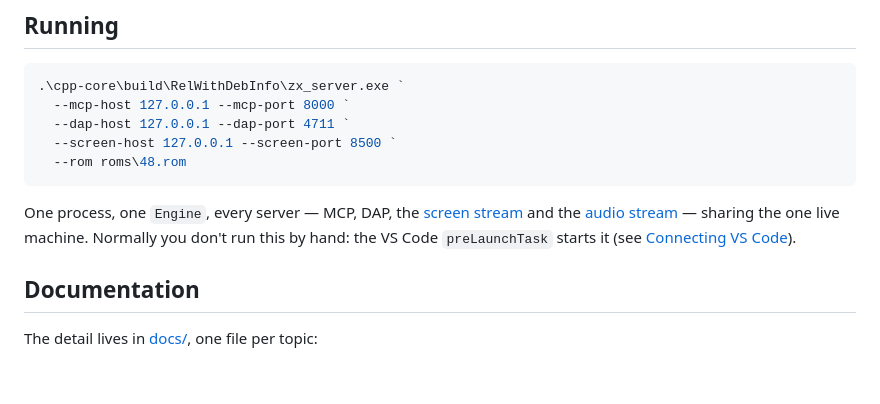
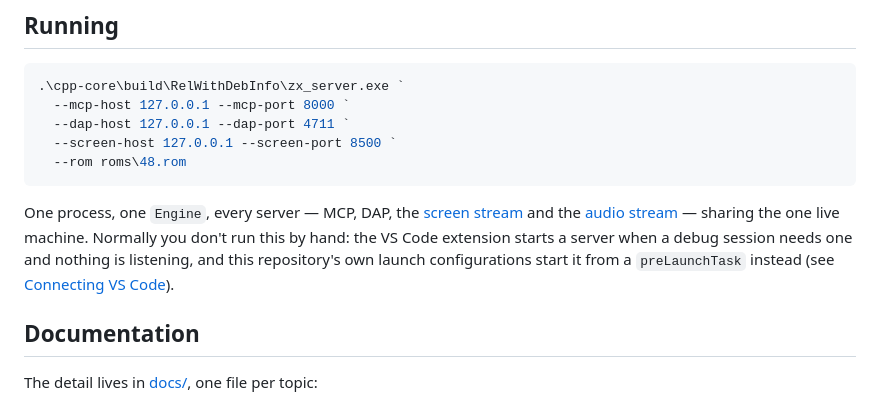
Before and after one commit to jonsole/zx-spectrum-emulator, a Markdown page: README.md, the part around one of its changes. Drawn GitHub-style; blank space fills up the shorter version.

```diff
--- a/README.md
+++ b/README.md
@@ -187,8 +238,11 @@ pair is easy to find (the Fuse emulator ships them as `128-0.rom` and
 
 One process, one `Engine`, every server — MCP, DAP, the
 [screen stream](docs/vscode-debugging.md#live-screen-viewer) and the
-[audio stream](docs/audio.md) — sharing the one live machine. Normally you don't run this by hand: the VS Code
-`preLaunchTask` starts it (see [Connecting VS Code](docs/vscode-debugging.md)).
+[audio stream](docs/audio.md) — sharing the one live machine. Normally you
+don't run this by hand: the VS Code extension starts a server when a debug
+session needs one and nothing is listening, and this repository's own launch
+configurations start it from a `preLaunchTask` instead (see
+[Connecting VS Code](docs/vscode-debugging.md)).
 
 ## Documentation
 
```
Also changed, not shown: other parts of README.md (+81 -30 lines).
